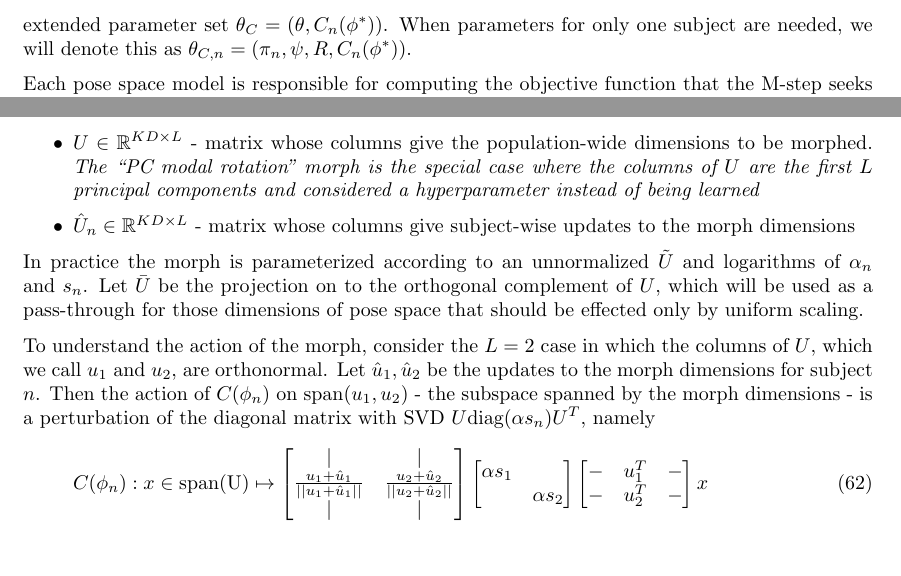
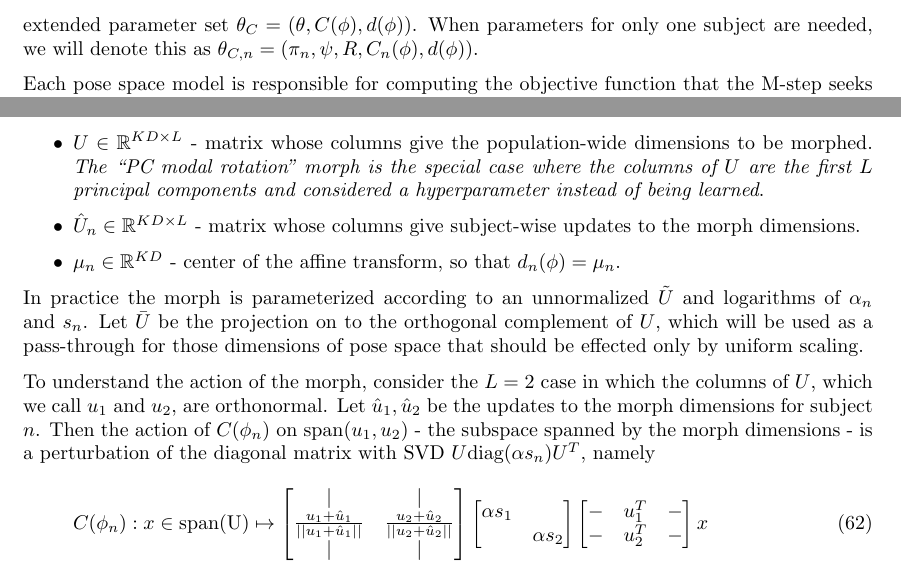
Before and after one commit to calebweinreb/keypoint-size-norm, a LaTeX document (theory/models.tex): two parts of pages 7 and 9 of 11, joined at a grey line, cut at the place of the change. The pictures show the PDF file theory/models.pdf that the author committed with the source.

Commit message:
Model doc update for affine morph

```diff
--- a/theory/models.tex
+++ b/theory/models.tex
@@ -276,3 +276,4 @@ Pose space models will in general support a discrete state $z$ whose distributio
 \begin{align}
     z^t_n &\sim G_{\pi_n} &
     x^t_n &\sim F_{\psi \mid z^t_n} &
+    y^t_n &\sim \NN(C_n(\phi) (x_n^t - d_n(\phi)), R)
@@ -326,13 +328,13 @@ To evaluate the requirement that $s$ be a distribution analytically integrable a
 \end{align}
 The final term does not vary in $x$ and therefore does not need to be integrated against $s$. This requirement thus amounts to integrability of a normal and $F$ log probabilities against $s$. The normal term will always need to be rewritten as PDF in $x$
 \begin{align}
-    \log \NN(y\mid C_n(x - d_n), R) &= \log\pn{\frac{Z_{R}}{Z_{C_n\inv R {C_n^T}\inv}} \NN\pn{x - d_n\mid C_n\inv y,\; C_n\inv R\, {C_n^T}\inv}} \\ &= \log Z_{R} - \frac{1}{2}\norm{(x - d_n) - C_n\inv y}^2_{C_n\inv R\, {C_n^T}\inv}
+    \log \NN(y\mid C_n(x - d_n), R) &= \log\pn{\frac{Z_{R}}{Z_{C_n\inv R {C_n^T}\inv}} \NN\pn{x\mid C_n\inv y + d_n,\; C_n\inv R\, {C_n^T}\inv}} \\ &= \log Z_{R} - \frac{1}{2}\norm{x - (C_n\inv y + d_n)}^2_{C_n\inv R\, {C_n^T}\inv}
     \label{eq:cn-swap}
 \end{align}
 where the dependence of $C_n$ on $\phi$ is dropped for readability. The result is an unnormalized Gaussian log probability to be integrated against $s(x)$ and a normalizer term that may be computed independent of the morph model. We now prove the statement in which we inverted the affine-transformed Gaussian PDF:
 \begin{proof} For vectors $x\in \RR^M$ and $y\in \RR^N$ and matrices $A\in \RR^{N\times M}, B\in \RR^{N\times N}$, we may expand a normal PDF as a normalizer times a squared Mahalanobis distance:
     \begin{align}
-        \NN(y\mid Ax, B) &= Z_{B} \exp\cb{-\frac{1}{2}\norm{y - A(x - c)}^2_{B}} \\
+        \NN(y\mid Ax, B) &= Z_{B} \exp\cb{-\frac{1}{2}\norm{y - Ax}^2_{B}} \\
         &= Z_{B} \exp\cb{-\frac{1}{2}(y - Ax)^TB\inv(y - Ax)} \\
         &= Z_{B} \exp\cb{-\frac{1}{2}(A\inv y - x)^TA^TB\inv A(A\inv y - x)} \\
         &= Z_{B} \exp\cb{-\frac{1}{2}\norm{A\inv y - x}^2_{A\inv B{A\inv}^T}} \\
@@ -352,9 +355,5 @@ Before introducing spatially nonlinear morphs, we begin by working with $C_n(\ph
 
 The first (dare I say ...only?) non-rigid morph we will consider is an affine linear transform which rotates a limited number of dimensions around a centroid. We now define this morph model and derive the required terms to implement it in the mix-and-match fitting framework.
 
-Let $L$ be an integer d.o.f. hyperparameter giving the number of axes to be rotated, and define the subject-wise parameter tuple $\phi_n = (\alpha_n, s_n, U, \hat{U}_n)$
+Let $L$ be an integer d.o.f. hyperparameter giving the number of axes to be rotated, and define the subject-wise parameter tuple $\phi_n = (\alpha_n, s_n, U, \hat{U}_n, \mu_n)$
 \begin{itemize}
-    \item $\alpha\in\RR$ - subject-wise uniform scale factor to be applied to all dimensions of pose space
-    \item $s_n \in \RR^L$ - subject-wise scale factor for each morph dimension
-    \item $U\in \RR^{KD\times L}$ - matrix whose columns give the population-wide dimensions to be morphed. \textit{The ``PC modal rotation'' morph is the special case where the columns of $U$ are the first $L$ principal components and considered a hyperparameter instead of being learned}
-    \item $\hat{U}_n\in\RR^{KD \times L}$ - matrix whose columns give subject-wise updates to the morph dimensions
@@ -361,3 +364,4 @@ Let $L$ be an integer d.o.f. hyperparameter giving the number of axes to be rota
+    \item $\mu_n\in \RR^{KD}$ - center of the affine transform, so that $d_n(\phi) = \mu_n$.
 \end{itemize}
 
 In practice the morph is parameterized according to an unnormalized $\tilde{U}$ and logarithms of $\alpha_n$ and $s_n$. Let $\bar{U}$ be the projection on to the orthogonal complement of $U$, which will be used as a pass-through for those dimensions of pose space that should be effected only by uniform scaling.
```
Also changed, not shown: theory/models.pdf, theory/models.tex (13 more changed lines).
